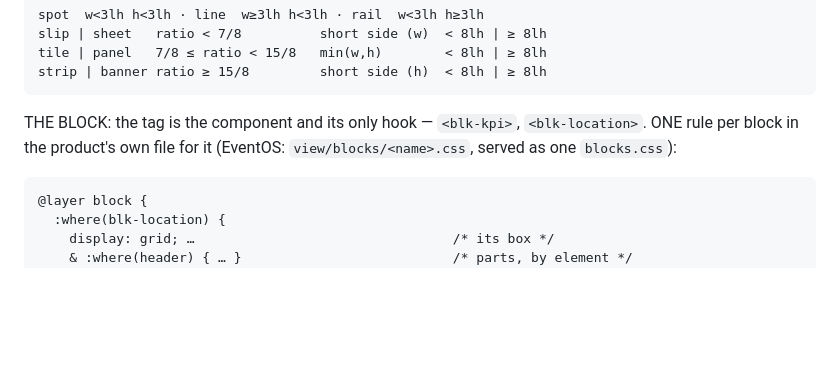
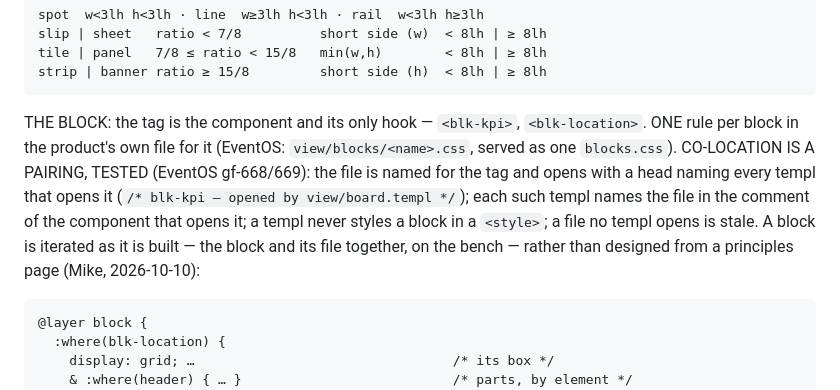
Before and after one commit to Deufel/css, a Markdown page: AGENTS.md, the part around the change. Drawn GitHub-style; blank space fills up the shorter version.

Commit message:
AGENTS.md: co-location is a pairing, tested; a block is iterated as it is built (EventOS gf-669)

```diff
--- a/AGENTS.md
+++ b/AGENTS.md
@@ -95,7 +95,15 @@ base size). A cell is EXACTLY ONE SHAPE, in its own lh so `--type` and
     strip | banner ratio ≥ 15/8         short side (h)  < 8lh | ≥ 8lh
 
 THE BLOCK: the tag is the component and its only hook — `<blk-kpi>`,
-`<blk-location>`. ONE rule per block in the product's own file for it (EventOS: `view/blocks/<name>.css`, served as one `blocks.css`):
+`<blk-location>`. ONE rule per block in the product's own file for it
+(EventOS: `view/blocks/<name>.css`, served as one `blocks.css`). CO-LOCATION
+IS A PAIRING, TESTED (EventOS gf-668/669): the file is named for the tag
+and opens with a head naming every templ that opens it (`/* blk-kpi —
+opened by view/board.templ */`); each such templ names the file in the
+comment of the component that opens it; a templ never styles a block in
+a `<style>`; a file no templ opens is stale. A block is iterated as it is
+built — the block and its file together, on the bench — rather than
+designed from a principles page (Mike, 2026-10-10):
 
     @layer block {
       :where(blk-location) {
```
